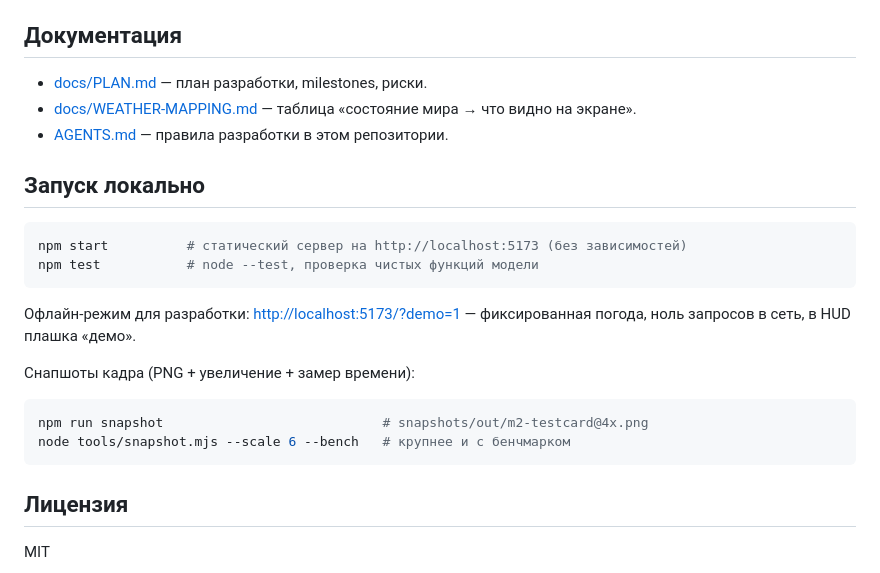
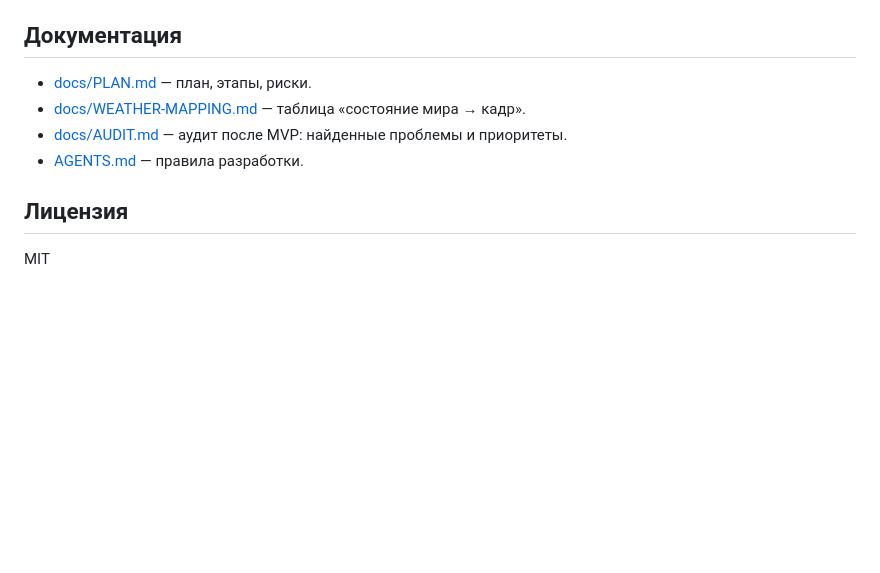
Before and after one commit to inomasadji/weather-tree, a Markdown page: README.md, the part around one of its changes. GitHub-like rendering; blank space fills up the shorter version.

````diff
--- a/README.md
+++ b/README.md
@@ -27,26 +64,10 @@
 
 ## Документация
 
-* [docs/PLAN.md](docs/PLAN.md) — план разработки, milestones, риски.
-* [docs/WEATHER-MAPPING.md](docs/WEATHER-MAPPING.md) — таблица «состояние мира → что видно на экране».
-* [AGENTS.md](AGENTS.md) — правила разработки в этом репозитории.
-
-## Запуск локально
-
-```bash
-npm start          # статический сервер на http://localhost:5173 (без зависимостей)
-npm test           # node --test, проверка чистых функций модели
-```
-
-Офлайн-режим для разработки: <http://localhost:5173/?demo=1> — фиксированная погода,
-ноль запросов в сеть, в HUD плашка «демо».
-
-Снапшоты кадра (PNG + увеличение + замер времени):
-
-```bash
-npm run snapshot                            # snapshots/out/m2-testcard@4x.png
-node tools/snapshot.mjs --scale 6 --bench   # крупнее и с бенчмарком
-```
+* [docs/PLAN.md](docs/PLAN.md) — план, этапы, риски.
+* [docs/WEATHER-MAPPING.md](docs/WEATHER-MAPPING.md) — таблица «состояние мира → кадр».
+* [docs/AUDIT.md](docs/AUDIT.md) — аудит после MVP: найденные проблемы и приоритеты.
+* [AGENTS.md](AGENTS.md) — правила разработки.
 
 ## Лицензия
 
````
Also changed, not shown: other parts of README.md (+49 -12 lines), docs/AUDIT.md (added, +103 -0 lines), docs/PLAN.md (+44 -33 lines), docs/screenshots/fog.png (added), docs/screenshots/storm.png (added), docs/screenshots/summer-noon.png (added), docs/screenshots/sunset.png (added), docs/screenshots/winter-blizzard.png (added), 6 other files.
